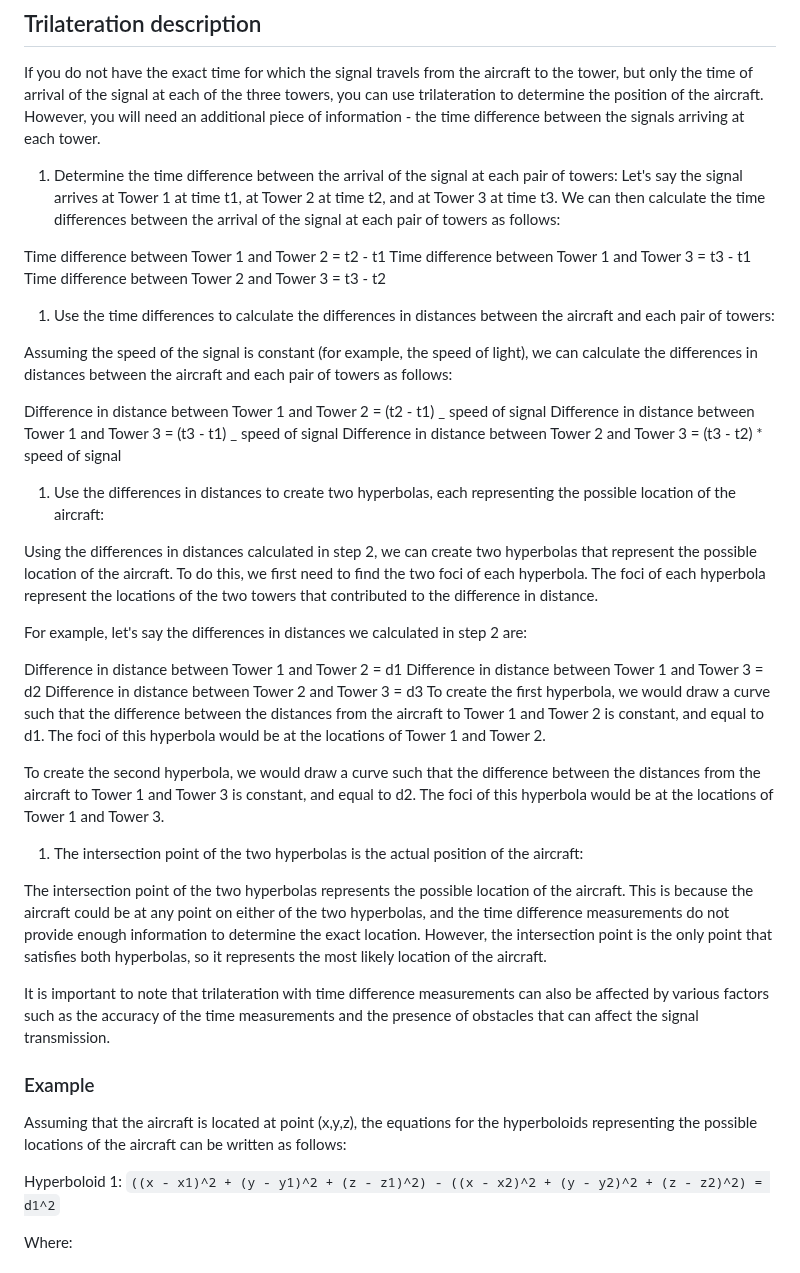
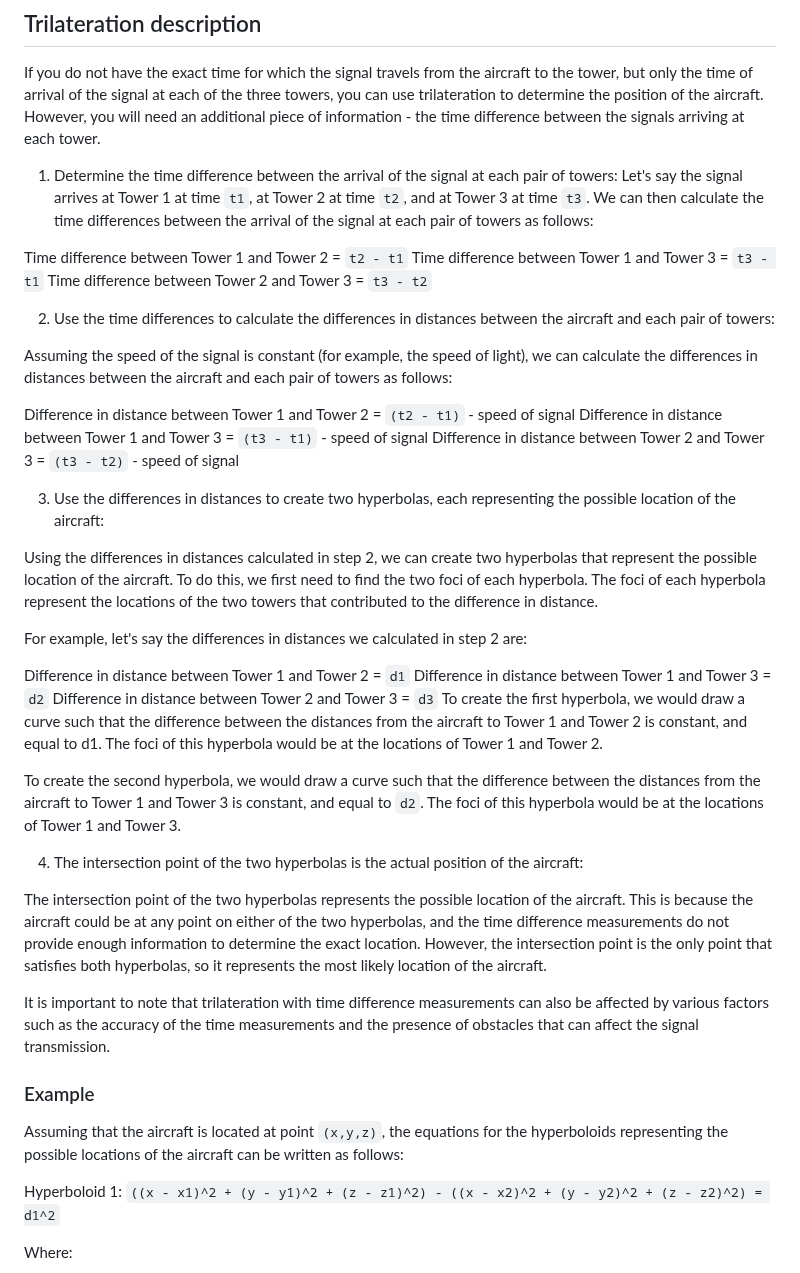
Before and after one commit to kyzinatra/KalmanFilter, a Markdown page: readme.md, the part around the change. Drawn GitHub-style.

```diff
--- a/readme.md
+++ b/readme.md
@@ -40,42 +40,50 @@ The visualization shows the estimated position of the ship over time, along with
 If you do not have the exact time for which the signal travels from the aircraft to the tower, but only the time of arrival of the signal at each of the three towers, you can use trilateration to determine the position of the aircraft. However, you will need an additional piece of information - the time difference between the signals arriving at each tower.
 
 1. Determine the time difference between the arrival of the signal at each pair of towers:
-   Let's say the signal arrives at Tower 1 at time t1, at Tower 2 at time t2, and at Tower 3 at time t3. We can then calculate the time differences between the arrival of the signal at each pair of towers as follows:
+   Let's say the signal arrives at Tower 1 at time `t1`, at Tower 2 at time `t2`, and at Tower 3 at time `t3`. We can then calculate the time differences between the arrival of the signal at each pair of towers as follows:
 
-Time difference between Tower 1 and Tower 2 = t2 - t1
-Time difference between Tower 1 and Tower 3 = t3 - t1
-Time difference between Tower 2 and Tower 3 = t3 - t2
+Time difference between Tower 1 and Tower 2 = `t2 - t1`
+Time difference between Tower 1 and Tower 3 = `t3 - t1`
+Time difference between Tower 2 and Tower 3 = `t3 - t2`
 
-1. Use the time differences to calculate the differences in distances between the aircraft and each pair of towers:
+
+
+2. Use the time differences to calculate the differences in distances between the aircraft and each pair of towers:
 
 Assuming the speed of the signal is constant (for example, the speed of light), we can calculate the differences in distances between the aircraft and each pair of towers as follows:
 
-Difference in distance between Tower 1 and Tower 2 = (t2 - t1) _ speed of signal
-Difference in distance between Tower 1 and Tower 3 = (t3 - t1) _ speed of signal
-Difference in distance between Tower 2 and Tower 3 = (t3 - t2) \* speed of signal
+Difference in distance between Tower 1 and Tower 2 = `(t2 - t1)` - speed of signal
+Difference in distance between Tower 1 and Tower 3 = `(t3 - t1)` - speed of signal
+Difference in distance between Tower 2 and Tower 3 = `(t3 - t2)` - speed of signal
 
-1. Use the differences in distances to create two hyperbolas, each representing the possible location of the aircraft:
+
+
+3. Use the differences in distances to create two hyperbolas, each representing the possible location of the aircraft:
 
 Using the differences in distances calculated in step 2, we can create two hyperbolas that represent the possible location of the aircraft. To do this, we first need to find the two foci of each hyperbola. The foci of each hyperbola represent the locations of the two towers that contributed to the difference in distance.
 
 For example, let's say the differences in distances we calculated in step 2 are:
 
-Difference in distance between Tower 1 and Tower 2 = d1
-Difference in distance between Tower 1 and Tower 3 = d2
-Difference in distance between Tower 2 and Tower 3 = d3
+Difference in distance between Tower 1 and Tower 2 = `d1`
+Difference in distance between Tower 1 and Tower 3 = `d2`
+Difference in distance between Tower 2 and Tower 3 = `d3`
 To create the first hyperbola, we would draw a curve such that the difference between the distances from the aircraft to Tower 1 and Tower 2 is constant, and equal to d1. The foci of this hyperbola would be at the locations of Tower 1 and Tower 2.
 
-To create the second hyperbola, we would draw a curve such that the difference between the distances from the aircraft to Tower 1 and Tower 3 is constant, and equal to d2. The foci of this hyperbola would be at the locations of Tower 1 and Tower 3.
+To create the second hyperbola, we would draw a curve such that the difference between the distances from the aircraft to Tower 1 and Tower 3 is constant, and equal to `d2`. The foci of this hyperbola would be at the locations of Tower 1 and Tower 3.
 
-1. The intersection point of the two hyperbolas is the actual position of the aircraft:
+
+
+4. The intersection point of the two hyperbolas is the actual position of the aircraft:
 
 The intersection point of the two hyperbolas represents the possible location of the aircraft. This is because the aircraft could be at any point on either of the two hyperbolas, and the time difference measurements do not provide enough information to determine the exact location. However, the intersection point is the only point that satisfies both hyperbolas, so it represents the most likely location of the aircraft.
 
 It is important to note that trilateration with time difference measurements can also be affected by various factors such as the accuracy of the time measurements and the presence of obstacles that can affect the signal transmission.
 
+
+
 ### Example
 
-Assuming that the aircraft is located at point (x,y,z), the equations for the hyperboloids representing the possible locations of the aircraft can be written as follows:
+Assuming that the aircraft is located at point `(x,y,z)`, the equations for the hyperboloids representing the possible locations of the aircraft can be written as follows:
 
 Hyperboloid 1:
 `((x - x1)^2 + (y - y1)^2 + (z - z1)^2) - ((x - x2)^2 + (y - y2)^2 + (z - z2)^2) = d1^2`
```
